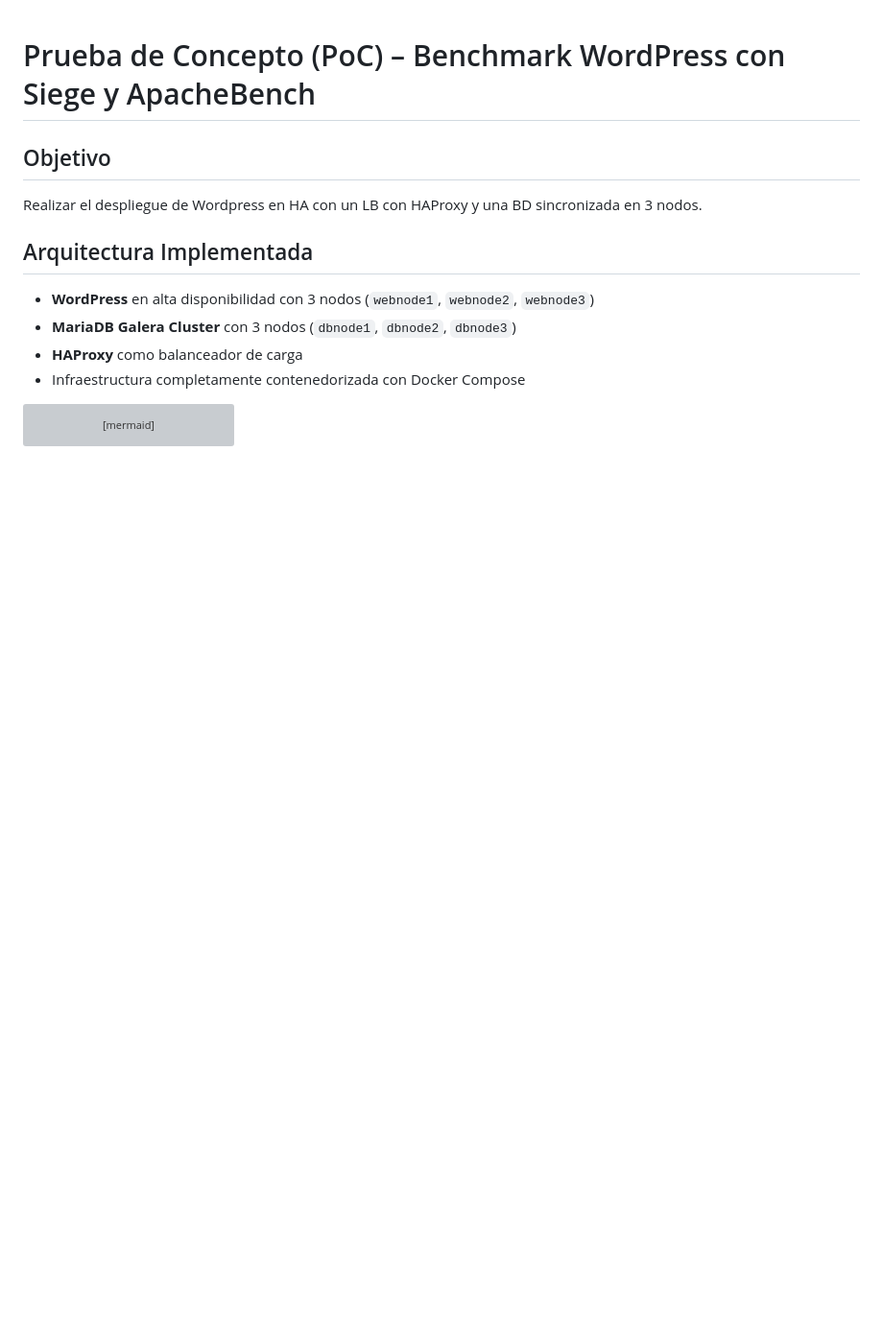
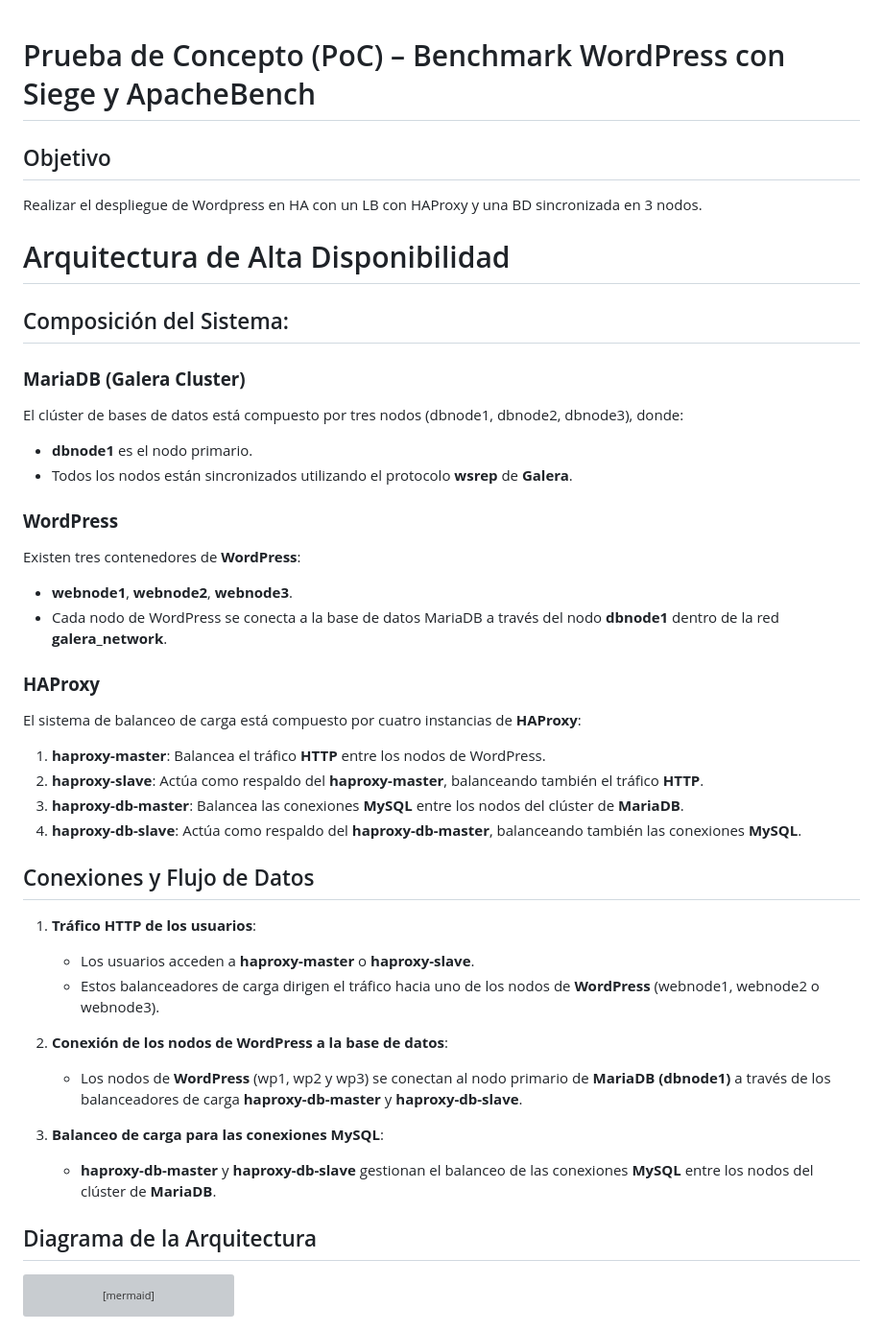
Before and after one commit to melnotte/HPC, a Markdown page: Tarea #991/reporte.md, the part around the change. Shown at 96% size. GitHub-like rendering; blank space fills up the shorter version; grey boxes are pictures that could not be loaded.

````diff
--- a/Tarea #991/reporte.md
+++ b/Tarea #991/reporte.md
@@ -4,12 +4,43 @@
 ## Objetivo
 Realizar el despliegue de Wordpress en HA con un LB con HAProxy y una BD sincronizada en 3 nodos.
 
-## Arquitectura Implementada
+# Arquitectura de Alta Disponibilidad
 
-- **WordPress** en alta disponibilidad con 3 nodos (`webnode1`, `webnode2`, `webnode3`)
-- **MariaDB Galera Cluster** con 3 nodos (`dbnode1`, `dbnode2`, `dbnode3`)
-- **HAProxy** como balanceador de carga
-- Infraestructura completamente contenedorizada con Docker Compose
+## Composición del Sistema:
+
+### **MariaDB (Galera Cluster)**
+
+El clúster de bases de datos está compuesto por tres nodos (dbnode1, dbnode2, dbnode3), donde:
+- **dbnode1** es el nodo primario.
+- Todos los nodos están sincronizados utilizando el protocolo **wsrep** de **Galera**.
+
+### **WordPress**
+
+Existen tres contenedores de **WordPress**:
+- **webnode1**, **webnode2**, **webnode3**.
+- Cada nodo de WordPress se conecta a la base de datos MariaDB a través del nodo **dbnode1** dentro de la red **galera_network**.
+
+### **HAProxy**
+
+El sistema de balanceo de carga está compuesto por cuatro instancias de **HAProxy**:
+1. **haproxy-master**: Balancea el tráfico **HTTP** entre los nodos de WordPress.
+2. **haproxy-slave**: Actúa como respaldo del **haproxy-master**, balanceando también el tráfico **HTTP**.
+3. **haproxy-db-master**: Balancea las conexiones **MySQL** entre los nodos del clúster de **MariaDB**.
+4. **haproxy-db-slave**: Actúa como respaldo del **haproxy-db-master**, balanceando también las conexiones **MySQL**.
+
+## Conexiones y Flujo de Datos
+
+1. **Tráfico HTTP de los usuarios**:
+   - Los usuarios acceden a **haproxy-master** o **haproxy-slave**.
+   - Estos balanceadores de carga dirigen el tráfico hacia uno de los nodos de **WordPress** (webnode1, webnode2 o webnode3).
+
+2. **Conexión de los nodos de WordPress a la base de datos**:
+   - Los nodos de **WordPress** (wp1, wp2 y wp3) se conectan al nodo primario de **MariaDB (dbnode1)** a través de los balanceadores de carga **haproxy-db-master** y **haproxy-db-slave**.
+
+3. **Balanceo de carga para las conexiones MySQL**:
+   - **haproxy-db-master** y **haproxy-db-slave** gestionan el balanceo de las conexiones **MySQL** entre los nodos del clúster de **MariaDB**.
+
+## Diagrama de la Arquitectura
 ```mermaid
 flowchart LR
     subgraph Docker Network[galera_network]
````
